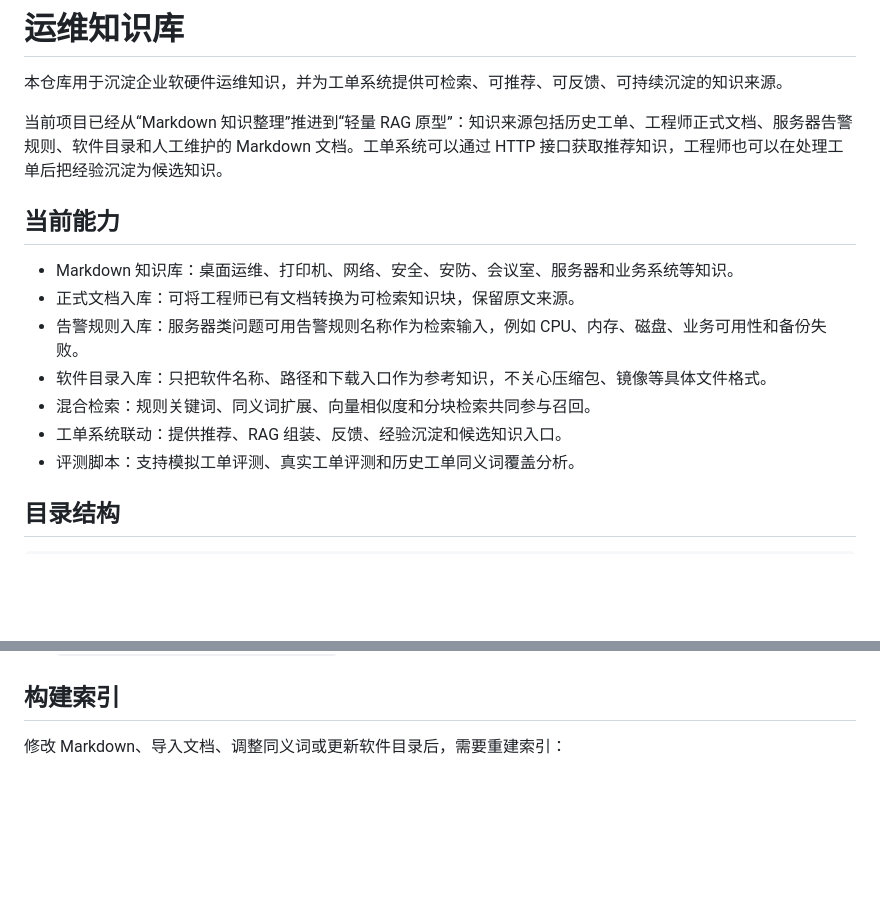
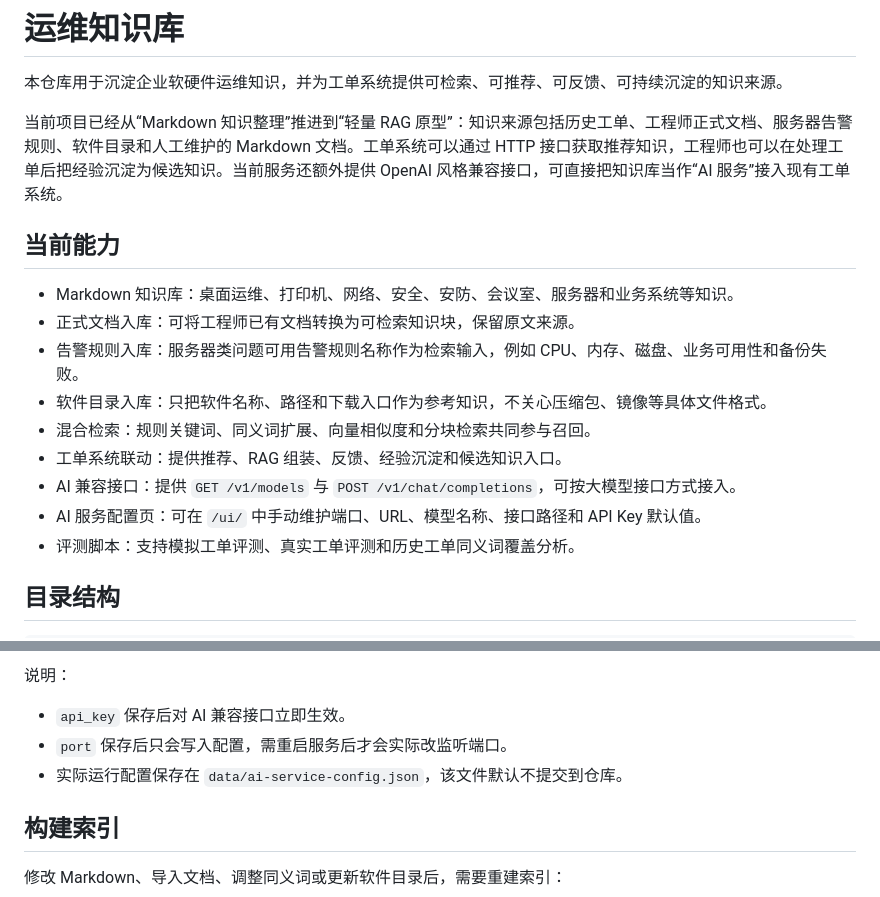
Before and after one commit to Yizhixiaomiao/ai-kb, a Markdown page: README.md, 2 parts joined by grey strips. GitHub-like rendering; blank space fills up the shorter version.

```diff
--- a/README.md
+++ b/README.md
@@ -2,7 +2,7 @@
 
 本仓库用于沉淀企业软硬件运维知识，并为工单系统提供可检索、可推荐、可反馈、可持续沉淀的知识来源。
 
-当前项目已经从“Markdown 知识整理”推进到“轻量 RAG 原型”：知识来源包括历史工单、工程师正式文档、服务器告警规则、软件目录和人工维护的 Markdown 文档。工单系统可以通过 HTTP 接口获取推荐知识，工程师也可以在处理工单后把经验沉淀为候选知识。
+当前项目已经从“Markdown 知识整理”推进到“轻量 RAG 原型”：知识来源包括历史工单、工程师正式文档、服务器告警规则、软件目录和人工维护的 Markdown 文档。工单系统可以通过 HTTP 接口获取推荐知识，工程师也可以在处理工单后把经验沉淀为候选知识。当前服务还额外提供 OpenAI 风格兼容接口，可直接把知识库当作“AI 服务”接入现有工单系统。
 
 ## 当前能力
 
@@ -12,6 +12,8 @@
 - 软件目录入库：只把软件名称、路径和下载入口作为参考知识，不关心压缩包、镜像等具体文件格式。
 - 混合检索：规则关键词、同义词扩展、向量相似度和分块检索共同参与召回。
 - 工单系统联动：提供推荐、RAG 组装、反馈、经验沉淀和候选知识入口。
+- AI 兼容接口：提供 `GET /v1/models` 与 `POST /v1/chat/completions`，可按大模型接口方式接入。
+- AI 服务配置页：可在 `/ui/` 中手动维护端口、URL、模型名称、接口路径和 API Key 默认值。
 - 评测脚本：支持模拟工单评测、真实工单评测和历史工单同义词覆盖分析。
 
 ## 目录结构
@@ -63,3 +145,8 @@ GET  /api/kb/candidates
+说明：
+
+- `api_key` 保存后对 AI 兼容接口立即生效。
+- `port` 保存后只会写入配置，需重启服务后才会实际改监听端口。
+- 实际运行配置保存在 `data/ai-service-config.json`，该文件默认不提交到仓库。
 
 ## 构建索引
 
```
Also changed, not shown: other parts of README.md (+81 -1 lines).
